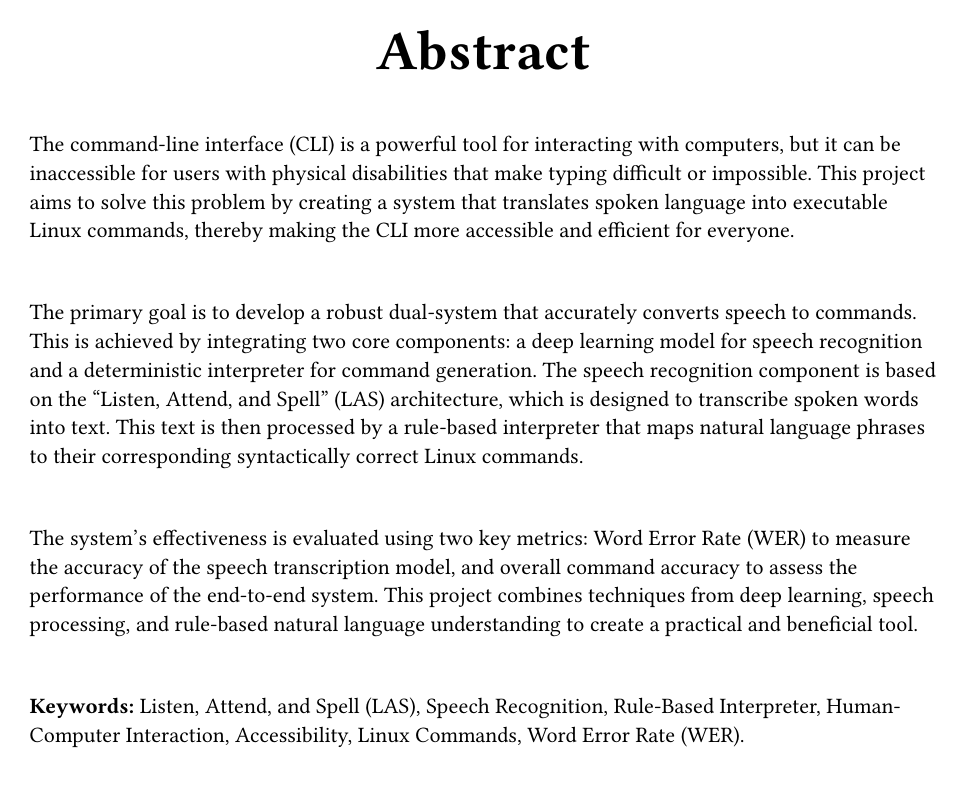
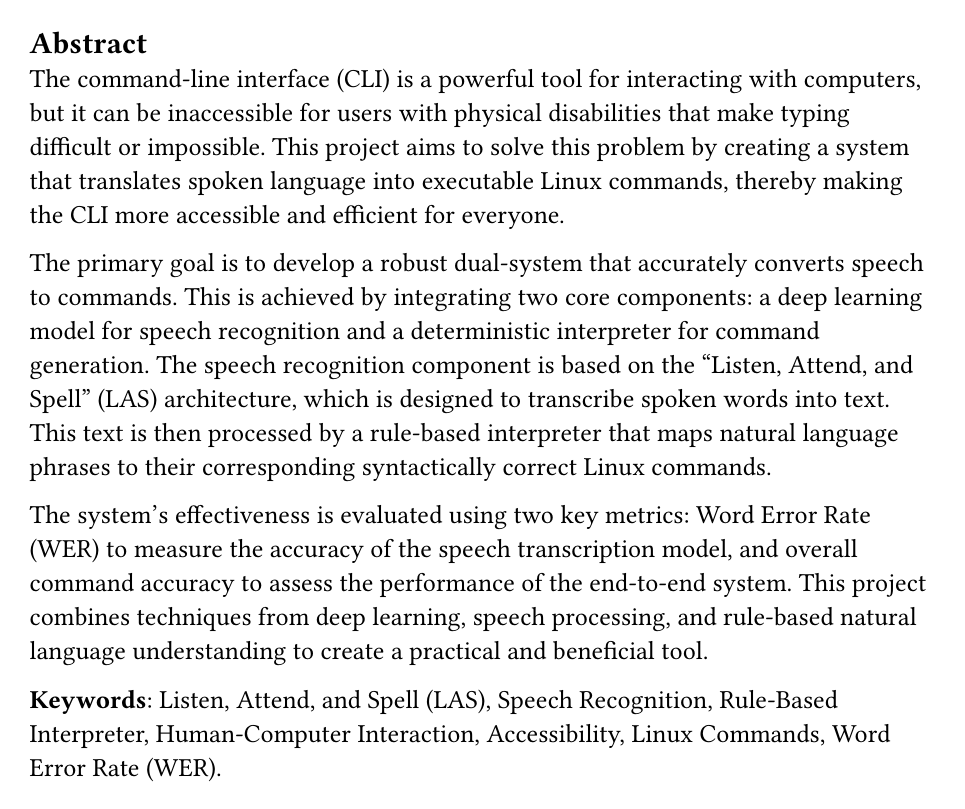
Before and after one commit to EliasObeid9-02/VocaLinux, a Typst document (doc/sections_en/abstract.typ): page 1 of 2. Compiled offline with Typst 0.15; a missing font is replaced by an installed copy or a similar font.

Commit message:
docs(en): updated abstract to utilize heading and new paragraph rules, removing need for linebreaks

```diff
--- a/doc/sections_en/abstract.typ
+++ b/doc/sections_en/abstract.typ
@@ -1,23 +1,20 @@
-#align(center)[
-  #block[
-    #text(weight: "bold", size: 28pt)[Abstract]
-  ]
-]
+#import "../helpers.typ": en, en_std
 
-#linebreak()
+#heading(
+  en([Abstract]),
+  level: 1,
+  outlined: false,
+  numbering: none,
+)
 
-The command-line interface (CLI) is a powerful tool for interacting with computers, but it can be inaccessible for users with physical disabilities that make typing difficult or impossible. This project aims to solve this problem by creating a system that translates spoken language into executable Linux commands, thereby making the CLI more accessible and efficient for everyone.
+#en_std([
+  The command-line interface (CLI) is a powerful tool for interacting with computers, but it can be inaccessible for users with physical disabilities that make typing difficult or impossible. This project aims to solve this problem by creating a system that translates spoken language into executable Linux commands, thereby making the CLI more accessible and efficient for everyone.
 
-#linebreak()
+  The primary goal is to develop a robust dual-system that accurately converts speech to commands. This is achieved by integrating two core components: a deep learning model for speech recognition and a deterministic interpreter for command generation. The speech recognition component is based on the "Listen, Attend, and Spell" (LAS) architecture, which is designed to transcribe spoken words into text. This text is then processed by a rule-based interpreter that maps natural language phrases to their corresponding syntactically correct Linux commands.
 
-The primary goal is to develop a robust dual-system that accurately converts speech to commands. This is achieved by integrating two core components: a deep learning model for speech recognition and a deterministic interpreter for command generation. The speech recognition component is based on the "Listen, Attend, and Spell" (LAS) architecture, which is designed to transcribe spoken words into text. This text is then processed by a rule-based interpreter that maps natural language phrases to their corresponding syntactically correct Linux commands.
+  The system's effectiveness is evaluated using two key metrics: Word Error Rate (WER) to measure the accuracy of the speech transcription model, and overall command accuracy to assess the performance of the end-to-end system. This project combines techniques from deep learning, speech processing, and rule-based natural language understanding to create a practical and beneficial tool.
 
-#linebreak()
-
-The system's effectiveness is evaluated using two key metrics: Word Error Rate (WER) to measure the accuracy of the speech transcription model, and overall command accuracy to assess the performance of the end-to-end system. This project combines techniques from deep learning, speech processing, and rule-based natural language understanding to create a practical and beneficial tool.
-
-#linebreak()
-
-#text(weight: "bold")[Keywords:] Listen, Attend, and Spell (LAS), Speech Recognition, Rule-Based Interpreter, Human-Computer Interaction, Accessibility, Linux Commands, Word Error Rate (WER).
+  *Keywords*: Listen, Attend, and Spell (LAS), Speech Recognition, Rule-Based Interpreter, Human-Computer Interaction, Accessibility, Linux Commands, Word Error Rate (WER).
+])
 
 #pagebreak()
```
